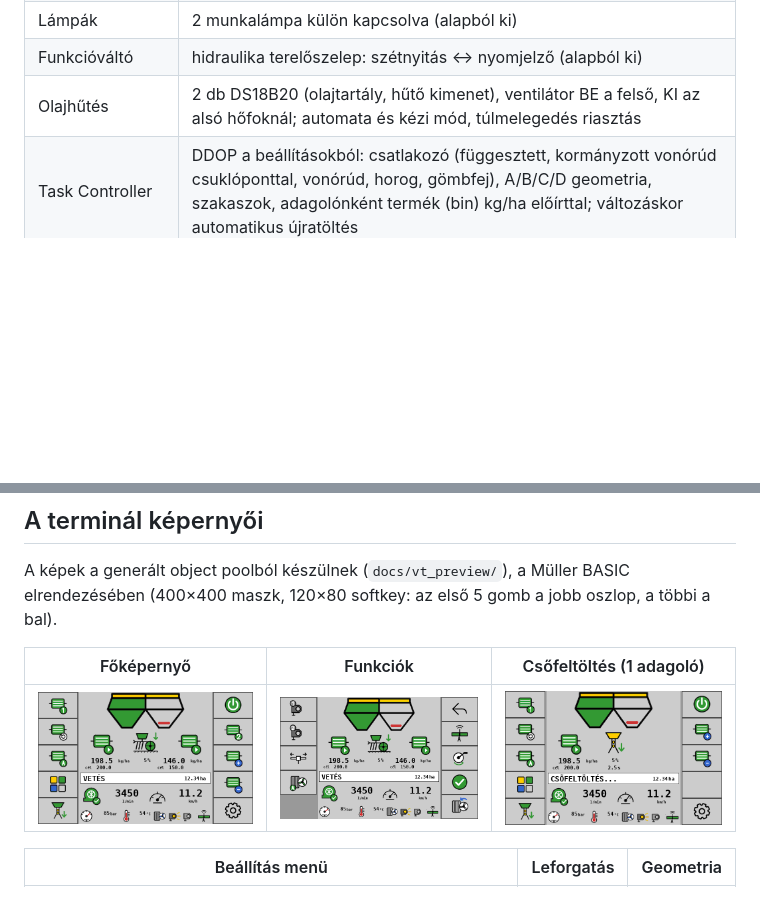
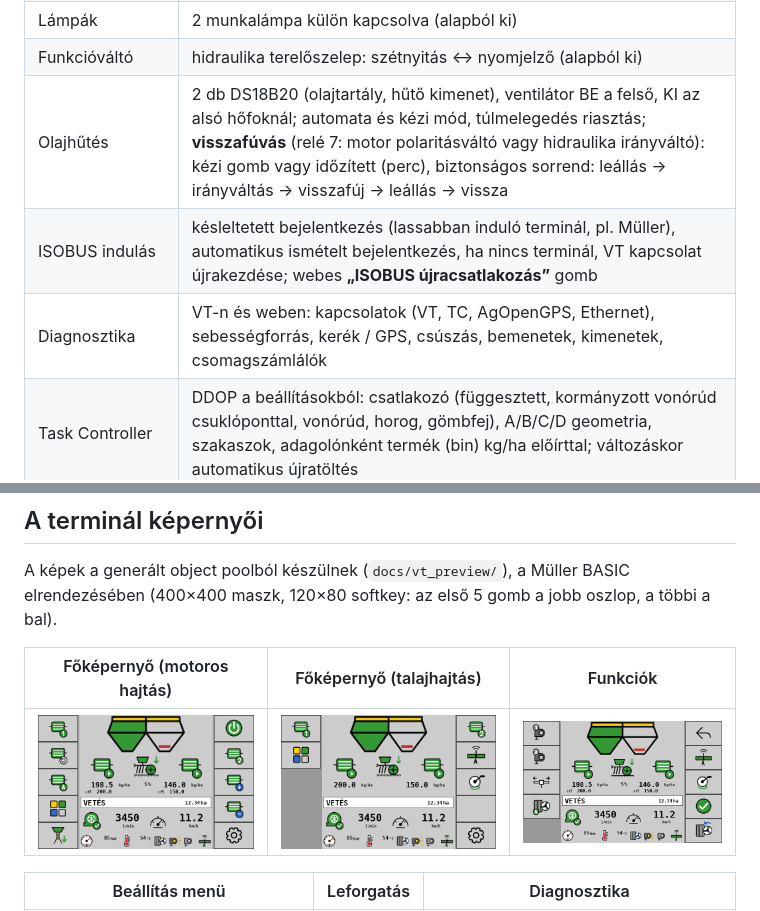
Before and after one commit to davidbalogh92/Isobus_ESP_seeder_V2, a Markdown page: README_HU.md, 2 parts joined by grey strips. GitHub-like rendering; blank space fills up the shorter version.

```diff
--- a/README_HU.md
+++ b/README_HU.md
@@ -26,7 +28,9 @@ ikonok az ESC vetőgép-monitorból jönnek.
 | Nyomás | ADS1115 + lenyomatási nyomásszenzor: méréshatár (pl. 250 bar), jel 0–5 / 0,5–4,5 / 0,5–5 / 0–4,5 V, **egypontos kalibrálás** ismert nyomáson; bekapcsolva piktogram + bar a főképernyőn (alapból ki) |
 | Lámpák | 2 munkalámpa külön kapcsolva (alapból ki) |
 | Funkcióváltó | hidraulika terelőszelep: szétnyitás ↔ nyomjelző (alapból ki) |
-| Olajhűtés | 2 db DS18B20 (olajtartály, hűtő kimenet), ventilátor BE a felső, KI az alsó hőfoknál; automata és kézi mód, túlmelegedés riasztás |
+| Olajhűtés | 2 db DS18B20 (olajtartály, hűtő kimenet), ventilátor BE a felső, KI az alsó hőfoknál; automata és kézi mód, túlmelegedés riasztás; **visszafúvás** (relé 7: motor polaritásváltó vagy hidraulika irányváltó): kézi gomb vagy időzített (perc), biztonságos sorrend: leállás → irányváltás → visszafúj → leállás → vissza |
+| ISOBUS indulás | késleltetett bejelentkezés (lassabban induló terminál, pl. Müller), automatikus ismételt bejelentkezés, ha nincs terminál, VT kapcsolat újrakezdése; webes **„ISOBUS újracsatlakozás”** gomb |
+| Diagnosztika | VT-n és weben: kapcsolatok (VT, TC, AgOpenGPS, Ethernet), sebességforrás, kerék / GPS, csúszás, bemenetek, kimenetek, csomagszámlálók |
 | Task Controller | DDOP a beállításokból: csatlakozó (függesztett, kormányzott vonórúd csuklóponttal, vonórúd, horog, gömbfej), A/B/C/D geometria, szakaszok, adagolónként termék (bin) kg/ha előírttal; változáskor automatikus újratöltés |
 | Kezelés | VT (softkey + gombos menü + beviteli mezők, ESC stílusú ikonok, szürke háttér) és Wi-Fi web (telefon / tablet), OTA frissítés |
 
@@ -35,9 +39,9 @@ ikonok az ESC vetőgép-monitorból jönnek.
 A képek a generált object poolból készülnek (`docs/vt_preview/`), a Müller BASIC elrendezésében
 (400×400 maszk, 120×80 softkey: az első 5 gomb a jobb oszlop, a többi a bal).
 
-| Főképernyő | Funkciók | Csőfeltöltés (1 adagoló) |
+| Főképernyő (motoros hajtás) | Főképernyő (talajhajtás) | Funkciók |
 |---|---|---|
-| ![](docs/vt_preview/01_fokepernyo.png) | ![](docs/vt_preview/02_funkciok.png) | ![](docs/vt_preview/03_feltoltes_1adagolo.png) |
+| ![](docs/vt_preview/01_fokepernyo.png) | ![](docs/vt_preview/01b_fokepernyo_talajhajtas.png) | ![](docs/vt_preview/02_funkciok.png) |
 
-| Beállítás menü | Leforgatás | Geometria |
+| Beállítás menü | Leforgatás | Diagnosztika |
 |---|---|---|
```
Also changed, not shown: other parts of README_HU.md (+48 -24 lines).
